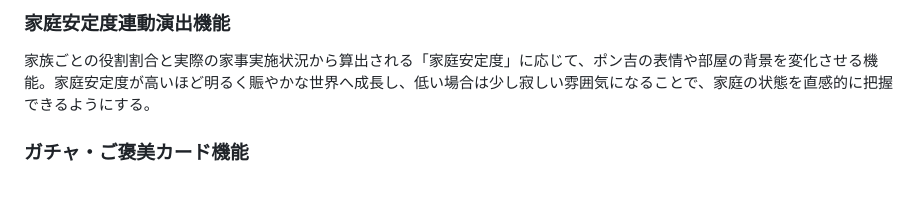
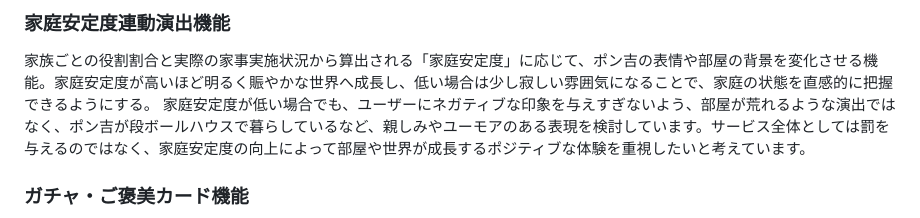
Before and after one commit to saboten77/family_app, a Markdown page: README.md, the part around the change. Drawn GitHub-style; blank space fills up the shorter version.

Commit message:
家庭安定度連動演出機能追記

```diff
--- a/README.md
+++ b/README.md
@@ -158,6 +158,7 @@ MVPでは、家庭内で行われている家事や見えない家事を記録
 ### 家庭安定度連動演出機能
 
 家族ごとの役割割合と実際の家事実施状況から算出される「家庭安定度」に応じて、ポン吉の表情や部屋の背景を変化させる機能。家庭安定度が高いほど明るく賑やかな世界へ成長し、低い場合は少し寂しい雰囲気になることで、家庭の状態を直感的に把握できるようにする。
+家庭安定度が低い場合でも、ユーザーにネガティブな印象を与えすぎないよう、部屋が荒れるような演出ではなく、ポン吉が段ボールハウスで暮らしているなど、親しみやユーモアのある表現を検討しています。サービス全体としては罰を与えるのではなく、家庭安定度の向上によって部屋や世界が成長するポジティブな体験を重視したいと考えています。
 
 ### ガチャ・ご褒美カード機能
 
```
